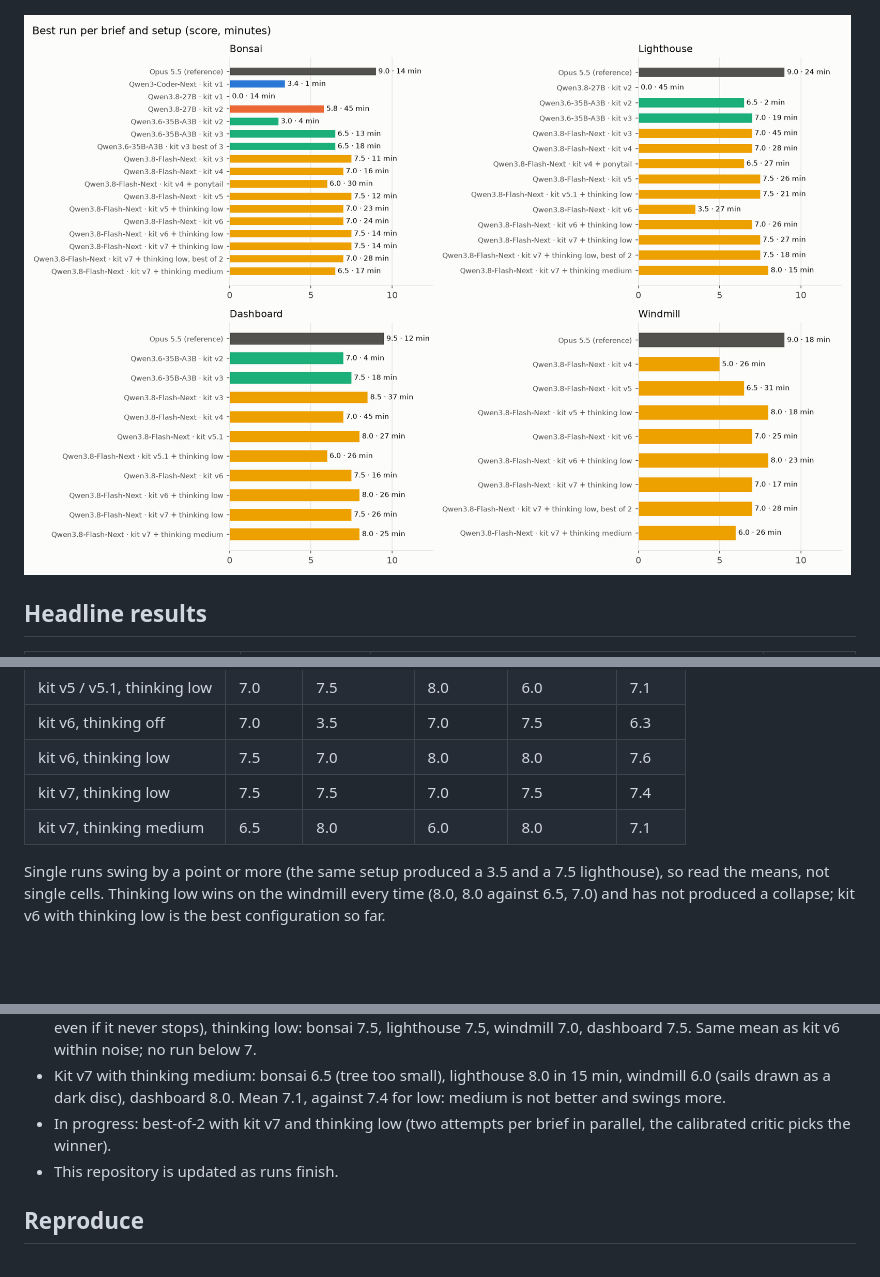
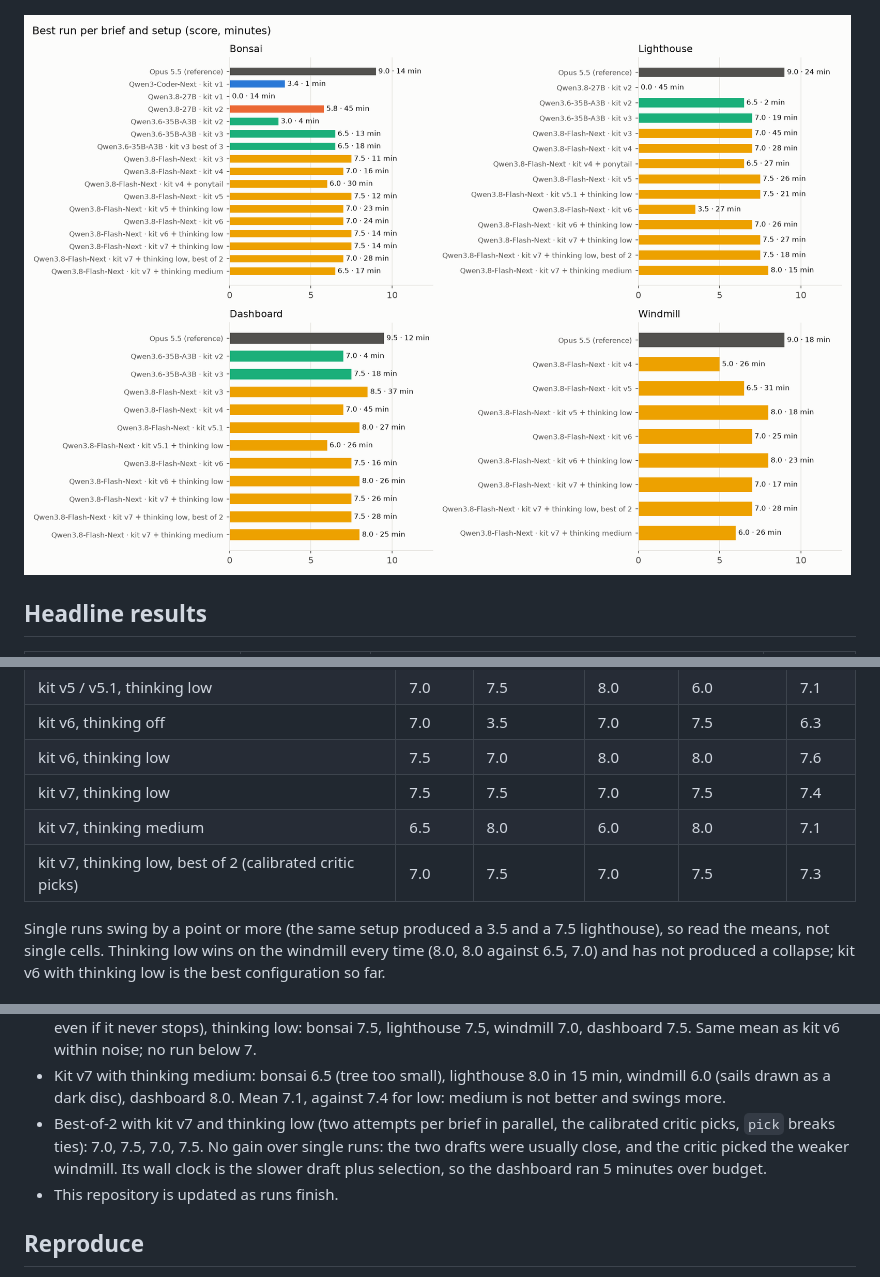
Before and after one commit to mos-ks/qwen-benchmarking-dgx-spark, a Markdown page: README.md, 3 parts joined by grey strips. Rendered like a GitHub page; pictures changed too: results/charts/best_per_brief.png; blank space fills up the shorter version.

Commit message:
Add best-of-2 dashboard; best-of summary

```diff
--- a/README.md
+++ b/README.md
@@ -152,6 +152,7 @@ unless noted. Opus 5.5 averages 9.1 on the same briefs.
 | kit v6, thinking low | 7.5 | 7.0 | 8.0 | 8.0 | 7.6 |
 | kit v7, thinking low | 7.5 | 7.5 | 7.0 | 7.5 | 7.4 |
 | kit v7, thinking medium | 6.5 | 8.0 | 6.0 | 8.0 | 7.1 |
+| kit v7, thinking low, best of 2 (calibrated critic picks) | 7.0 | 7.5 | 7.0 | 7.5 | 7.3 |
 
 Single runs swing by a point or more (the same setup produced a 3.5 and a 7.5 lighthouse), so read
 the means, not single cells. Thinking low wins on the windmill every time (8.0, 8.0 against 6.5, 7.0)
@@ -213,7 +214,7 @@ Full numbers: [`results/data/critic_replay.md`](results/data/critic_replay.md).
 - Kit v6, thinking off: bonsai 7.0, lighthouse 3.5 (the agent first stopped at minute 27, after the supervisor's budget, so no fix round ran), windmill 7.0, dashboard 7.5. Thinking low: 7.5, 7.0, 8.0, 8.0.
 - Kit v7 (one mid-course critique at minute 10, folded into the agent's next tool result, so every run gets feedback even if it never stops), thinking low: bonsai 7.5, lighthouse 7.5, windmill 7.0, dashboard 7.5. Same mean as kit v6 within noise; no run below 7.
 - Kit v7 with thinking medium: bonsai 6.5 (tree too small), lighthouse 8.0 in 15 min, windmill 6.0 (sails drawn as a dark disc), dashboard 8.0. Mean 7.1, against 7.4 for low: medium is not better and swings more.
-- In progress: best-of-2 with kit v7 and thinking low (two attempts per brief in parallel, the calibrated critic picks the winner).
+- Best-of-2 with kit v7 and thinking low (two attempts per brief in parallel, the calibrated critic picks, `pick` breaks ties): 7.0, 7.5, 7.0, 7.5. No gain over single runs: the two drafts were usually close, and the critic picked the weaker windmill. Its wall clock is the slower draft plus selection, so the dashboard ran 5 minutes over budget.
 - This repository is updated as runs finish.
 
 ## Reproduce
```
Also changed, not shown: 6 other files.
